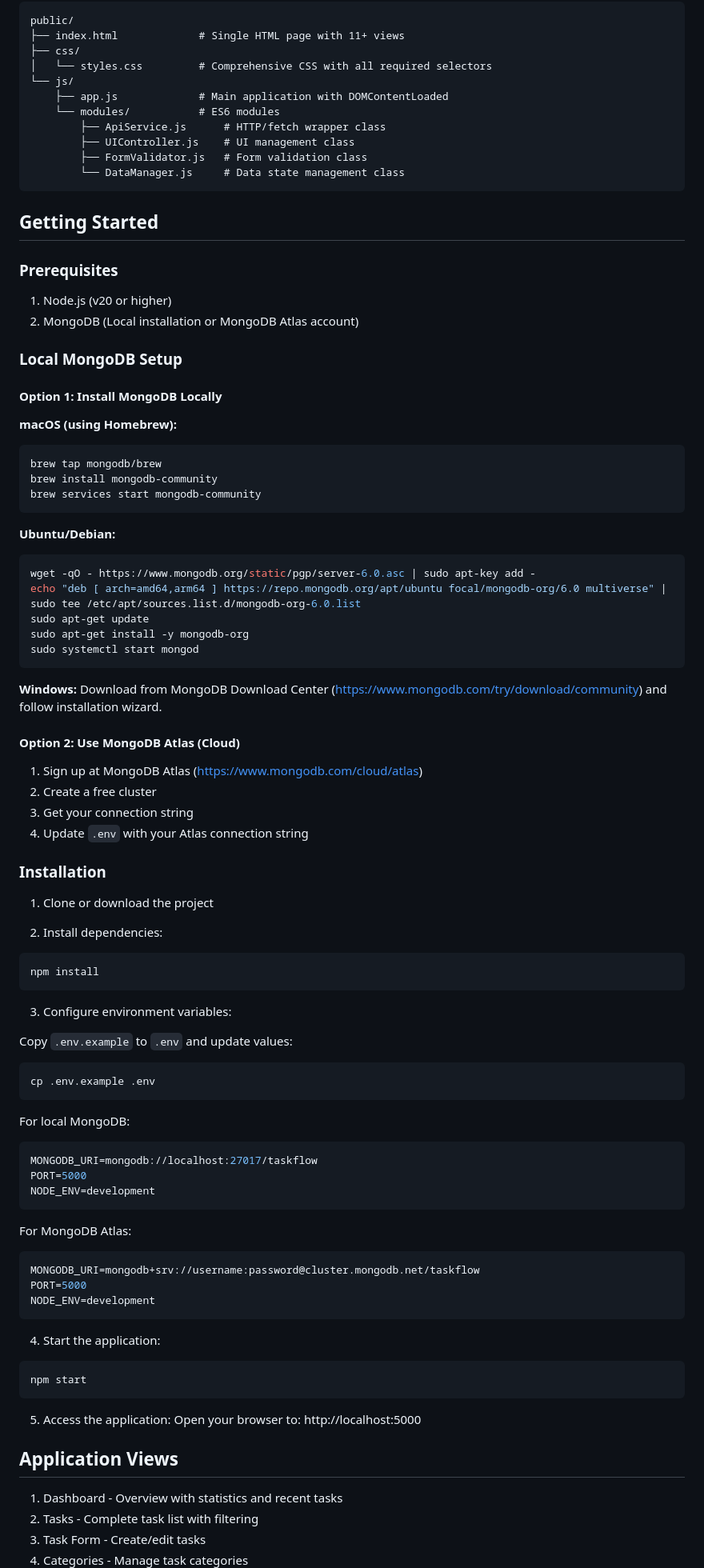
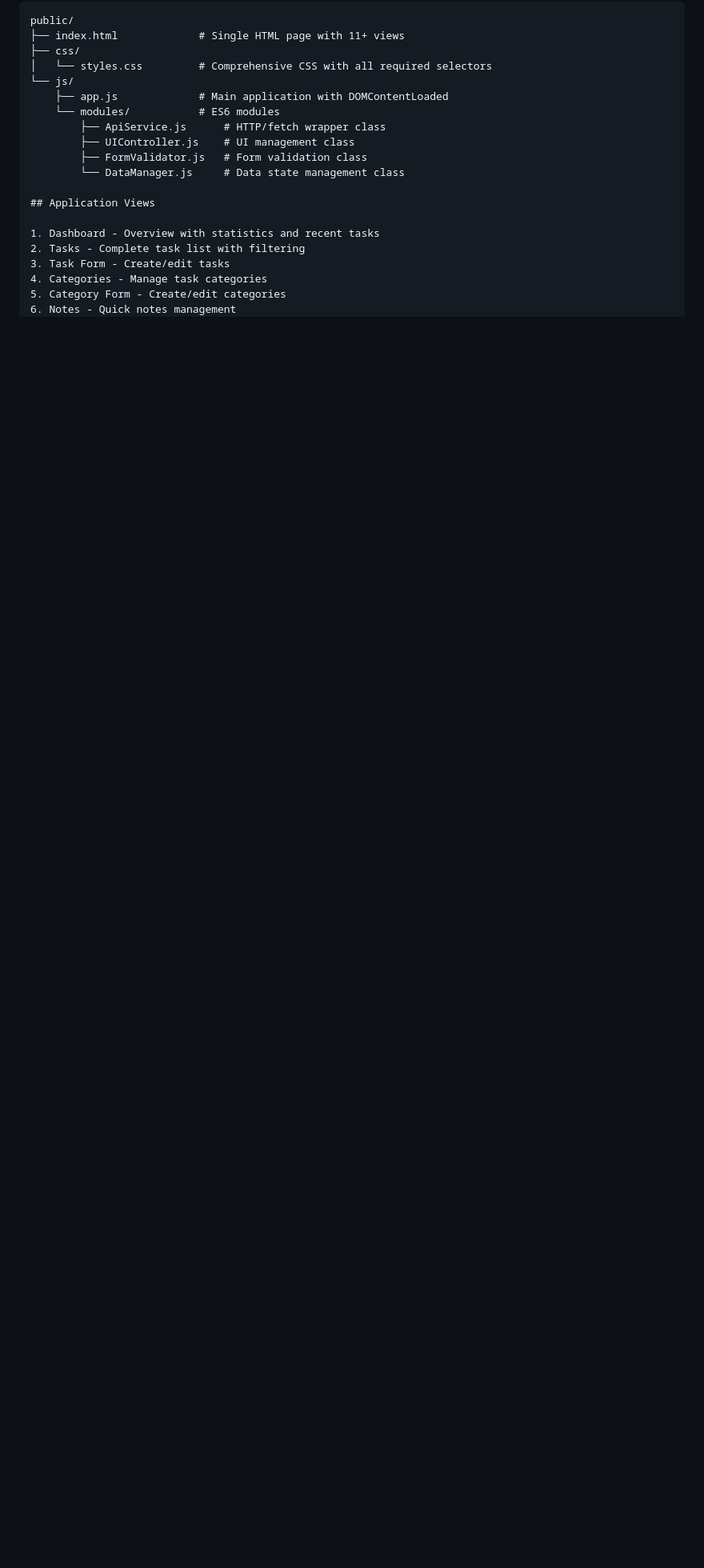
Before and after one commit to kurrekulasekharreddy/Taskflow, a Markdown page: README.md, the part around one of its changes. Shown at 80% size. GitHub-like rendering; blank space fills up the shorter version.

````diff
--- a/README.md
+++ b/README.md
@@ -73,82 +34,6 @@ public/
         ├── UIController.js    # UI management class
         ├── FormValidator.js   # Form validation class
         └── DataManager.js     # Data state management class
-```
-
-## Getting Started
-
-### Prerequisites
-
-1. Node.js (v20 or higher)
-2. MongoDB (Local installation or MongoDB Atlas account)
-
-### Local MongoDB Setup
-
-#### Option 1: Install MongoDB Locally
-
-**macOS (using Homebrew):**
-```bash
-brew tap mongodb/brew
-brew install mongodb-community
-brew services start mongodb-community
-```
-
-**Ubuntu/Debian:**
-```bash
-wget -qO - https://www.mongodb.org/static/pgp/server-6.0.asc | sudo apt-key add -
-echo "deb [ arch=amd64,arm64 ] https://repo.mongodb.org/apt/ubuntu focal/mongodb-org/6.0 multiverse" | sudo tee /etc/apt/sources.list.d/mongodb-org-6.0.list
-sudo apt-get update
-sudo apt-get install -y mongodb-org
-sudo systemctl start mongod
-```
-
-**Windows:**
-Download from MongoDB Download Center (https://www.mongodb.com/try/download/community) and follow installation wizard.
-
-#### Option 2: Use MongoDB Atlas (Cloud)
-
-1. Sign up at MongoDB Atlas (https://www.mongodb.com/cloud/atlas)
-2. Create a free cluster
-3. Get your connection string
-4. Update `.env` with your Atlas connection string
-
-### Installation
-
-1. Clone or download the project
-
-2. Install dependencies:
-```bash
-npm install
-```
-
-3. Configure environment variables:
-
-Copy `.env.example` to `.env` and update values:
-```bash
-cp .env.example .env
-```
-
-For local MongoDB:
-```env
-MONGODB_URI=mongodb://localhost:27017/taskflow
-PORT=5000
-NODE_ENV=development
-```
-
-For MongoDB Atlas:
-```env
-MONGODB_URI=mongodb+srv://username:password@cluster.mongodb.net/taskflow
-PORT=5000
-NODE_ENV=development
-```
-
-4. Start the application:
-```bash
-npm start
-```
-
-5. Access the application:
-Open your browser to: http://localhost:5000
 
 ## Application Views
 
````
Also changed, not shown: other parts of README.md (+0 -39 lines).
